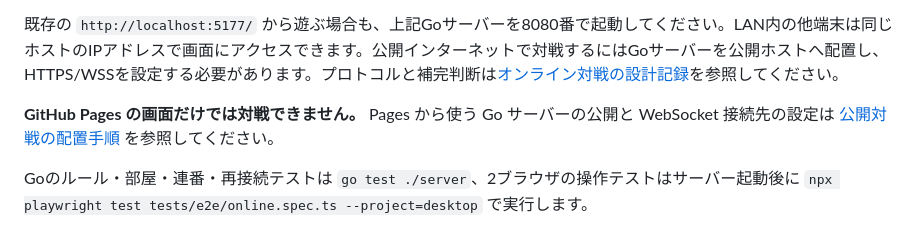
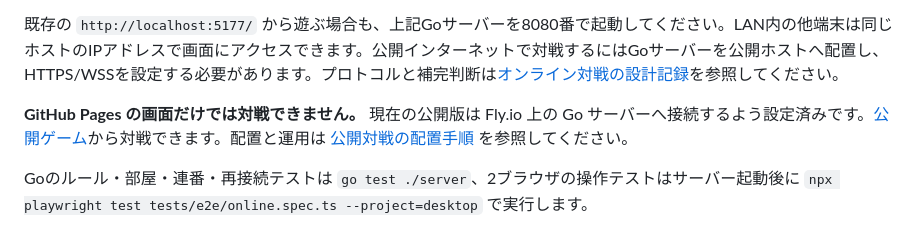
Before and after one commit to NUMaters/infra-rush, a Markdown page: README.md, the part around the change. GitHub-like rendering.

Commit message:
Document live multiplayer deployment and verification

```diff
--- a/README.md
+++ b/README.md
@@ -74,6 +74,6 @@ go run ./server -addr :8080 -static dist -master master
 
 既存の `http://localhost:5177/` から遊ぶ場合も、上記Goサーバーを8080番で起動してください。LAN内の他端末は同じホストのIPアドレスで画面にアクセスできます。公開インターネットで対戦するにはGoサーバーを公開ホストへ配置し、HTTPS/WSSを設定する必要があります。プロトコルと補完判断は[オンライン対戦の設計記録](docs/decisions/005-online-matchmaking.md)を参照してください。
 
-**GitHub Pages の画面だけでは対戦できません。** Pages から使う Go サーバーの公開と WebSocket 接続先の設定は [公開対戦の配置手順](docs/ONLINE_DEPLOYMENT.md) を参照してください。
+**GitHub Pages の画面だけでは対戦できません。** 現在の公開版は Fly.io 上の Go サーバーへ接続するよう設定済みです。[公開ゲーム](https://numaters.github.io/infra-rush/)から対戦できます。配置と運用は [公開対戦の配置手順](docs/ONLINE_DEPLOYMENT.md) を参照してください。
 
 Goのルール・部屋・連番・再接続テストは `go test ./server`、2ブラウザの操作テストはサーバー起動後に `npx playwright test tests/e2e/online.spec.ts --project=desktop` で実行します。
```
Also changed, not shown: docs/qa/PUBLIC_MULTIPLAYER.md (added, +11 -0 lines).
